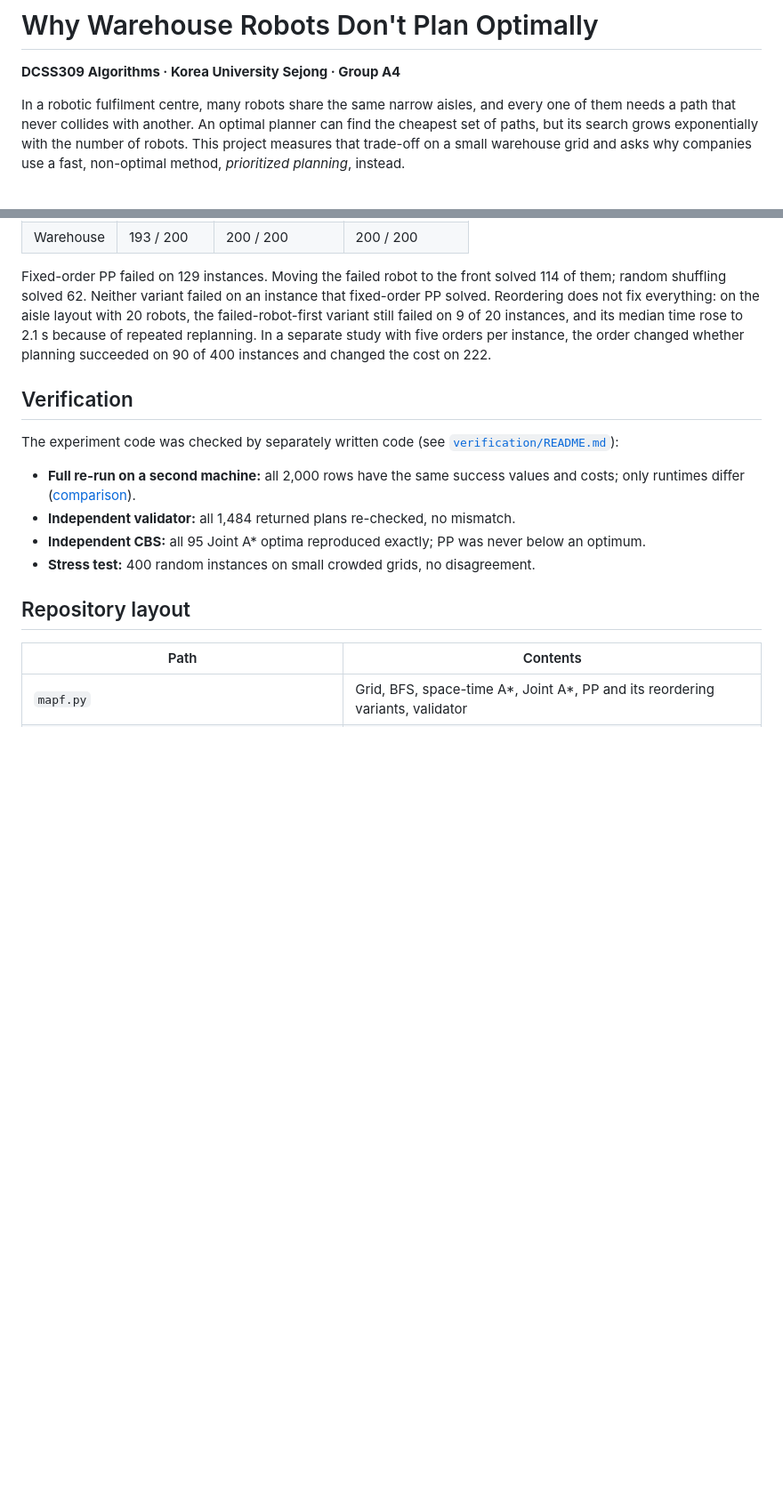
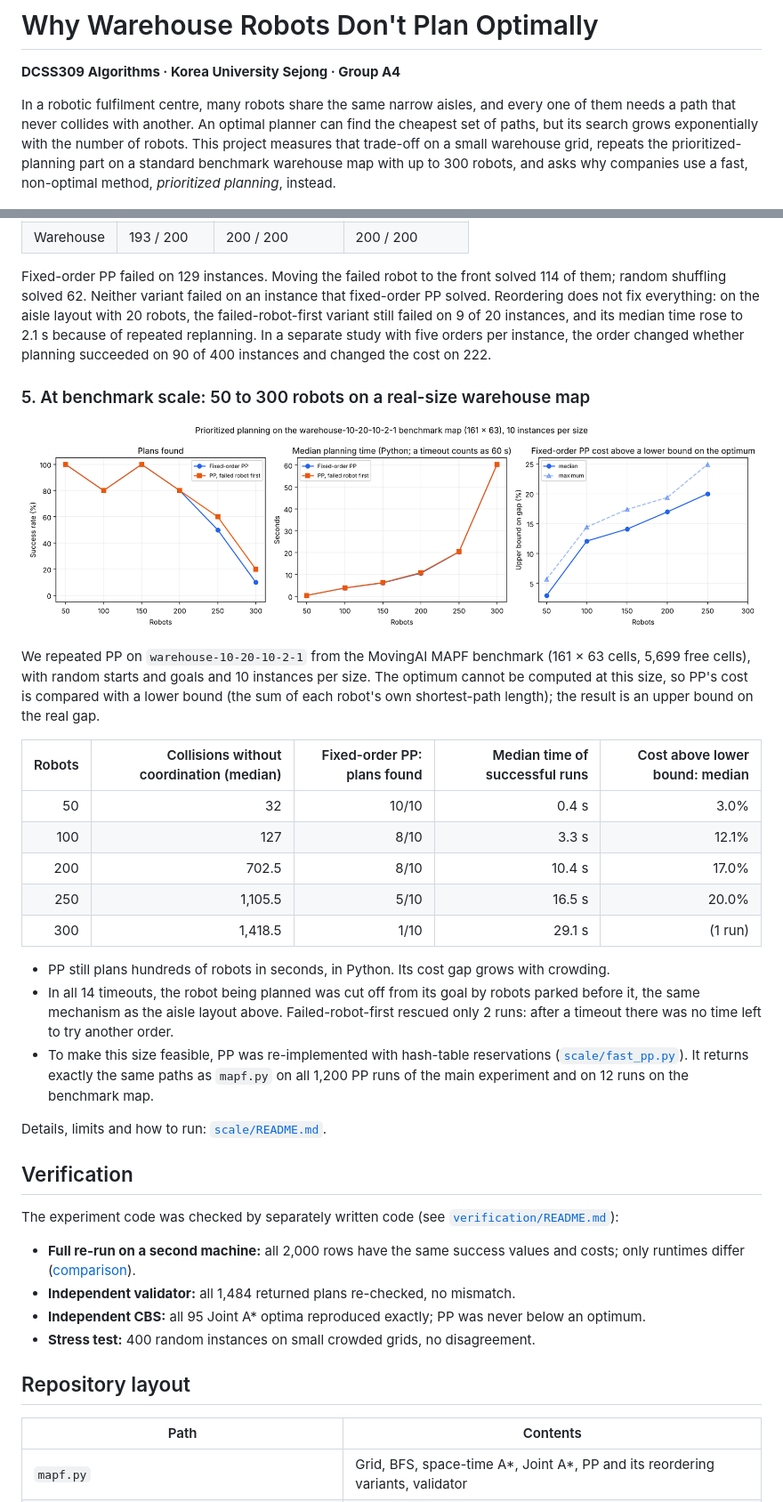
Before and after one commit to daniel1106-cloud/warehouse-mapf-dcss309, a Markdown page: README.md, 2 parts joined by grey strips. Shown at 89% size. GitHub-like rendering; pictures changed too: scale/scale.png (added); blank space fills up the shorter version.

```diff
--- a/README.md
+++ b/README.md
@@ -2,7 +2,7 @@
 
 **DCSS309 Algorithms · Korea University Sejong · Group A4**
 
-In a robotic fulfilment centre, many robots share the same narrow aisles, and every one of them needs a path that never collides with another. An optimal planner can find the cheapest set of paths, but its search grows exponentially with the number of robots. This project measures that trade-off on a small warehouse grid and asks why companies use a fast, non-optimal method, *prioritized planning*, instead.
+In a robotic fulfilment centre, many robots share the same narrow aisles, and every one of them needs a path that never collides with another. An optimal planner can find the cheapest set of paths, but its search grows exponentially with the number of robots. This project measures that trade-off on a small warehouse grid, repeats the prioritized-planning part on a standard benchmark warehouse map with up to 300 robots, and asks why companies use a fast, non-optimal method, *prioritized planning*, instead.
 
 ![No coordination vs. prioritized planning](presentation/side_by_side.gif)
 
@@ -111,6 +113,26 @@ On the aisle layout, fixed-order PP found a plan for at most 5 of 20 instances a
 
 Fixed-order PP failed on 129 instances. Moving the failed robot to the front solved 114 of them; random shuffling solved 62. Neither variant failed on an instance that fixed-order PP solved. Reordering does not fix everything: on the aisle layout with 20 robots, the failed-robot-first variant still failed on 9 of 20 instances, and its median time rose to 2.1 s because of repeated replanning. In a separate study with five orders per instance, the order changed whether planning succeeded on 90 of 400 instances and changed the cost on 222.
 
+### 5. At benchmark scale: 50 to 300 robots on a real-size warehouse map
+
+![Scale results](scale/scale.png)
+
+We repeated PP on `warehouse-10-20-10-2-1` from the MovingAI MAPF benchmark (161 × 63 cells, 5,699 free cells), with random starts and goals and 10 instances per size. The optimum cannot be computed at this size, so PP's cost is compared with a lower bound (the sum of each robot's own shortest-path length); the result is an upper bound on the real gap.
+
+| Robots | Collisions without coordination (median) | Fixed-order PP: plans found | Median time of successful runs | Cost above lower bound: median |
+| ---: | ---: | ---: | ---: | ---: |
+| 50 | 32 | 10/10 | 0.4 s | 3.0% |
+| 100 | 127 | 8/10 | 3.3 s | 12.1% |
+| 200 | 702.5 | 8/10 | 10.4 s | 17.0% |
+| 250 | 1,105.5 | 5/10 | 16.5 s | 20.0% |
+| 300 | 1,418.5 | 1/10 | 29.1 s | (1 run) |
+
+- PP still plans hundreds of robots in seconds, in Python. Its cost gap grows with crowding.
+- In all 14 timeouts, the robot being planned was cut off from its goal by robots parked before it, the same mechanism as the aisle layout above. Failed-robot-first rescued only 2 runs: after a timeout there was no time left to try another order.
+- To make this size feasible, PP was re-implemented with hash-table reservations ([`scale/fast_pp.py`](scale/fast_pp.py)). It returns exactly the same paths as `mapf.py` on all 1,200 PP runs of the main experiment and on 12 runs on the benchmark map.
+
+Details, limits and how to run: [`scale/README.md`](scale/README.md).
+
 ## Verification
 
 The experiment code was checked by separately written code (see [`verification/README.md`](verification/README.md)):
```
Also changed, not shown: other parts of README.md (+6 -1 lines), scale/README.md (added, +72 -0 lines), 6 other files.
